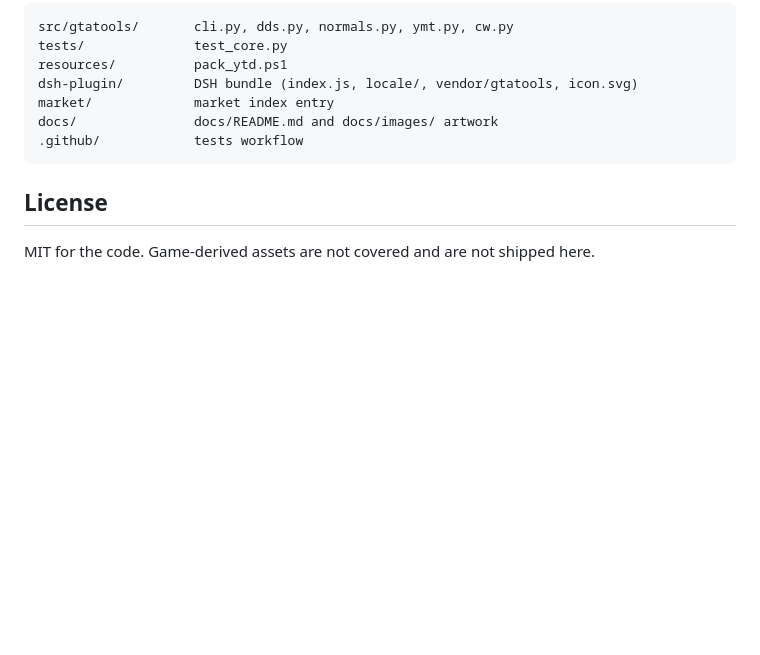
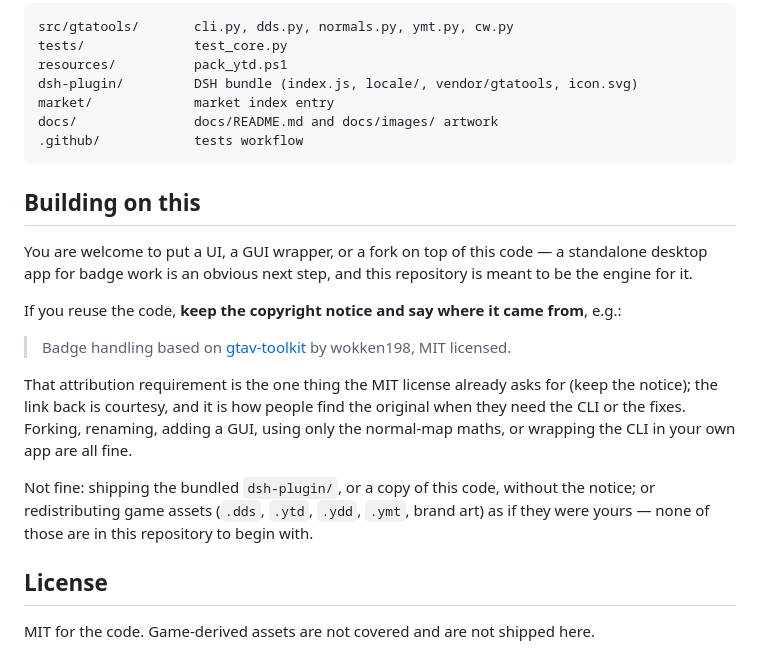
Before and after one commit to wokken198/gtav-asset-repair, a Markdown page: README.md, the part around the change. Rendered like a GitHub page; blank space fills up the shorter version.

Commit message:
docs: dense letterforms figure, reuse notice

````diff
--- a/README.md
+++ b/README.md
@@ -236,6 +236,27 @@ docs/               docs/README.md and docs/images/ artwork
 .github/            tests workflow
 ```
 
+## Building on this
+
+You are welcome to put a UI, a GUI wrapper, or a fork on top of this code — a
+standalone desktop app for badge work is an obvious next step, and this repository
+is meant to be the engine for it.
+
+If you reuse the code, **keep the copyright notice and say where it came from**,
+e.g.:
+
+> Badge handling based on [gtav-toolkit](https://github.com/wokken198/gtav-toolkit)
+> by wokken198, MIT licensed.
+
+That attribution requirement is the one thing the MIT license already asks for
+(keep the notice); the link back is courtesy, and it is how people find the
+original when they need the CLI or the fixes. Forking, renaming, adding a GUI,
+using only the normal-map maths, or wrapping the CLI in your own app are all fine.
+
+Not fine: shipping the bundled `dsh-plugin/`, or a copy of this code, without the
+notice; or redistributing game assets (`.dds`, `.ytd`, `.ydd`, `.ymt`, brand art)
+as if they were yours — none of those are in this repository to begin with.
+
 ## License
 
 MIT for the code. Game-derived assets are not covered and are not shipped here.
````
Also changed, not shown: NOTICE.md (added, +29 -0 lines), docs/why-mips.md (+7 -0 lines), docs/images/mips-dense.png (added), 1 other file.
